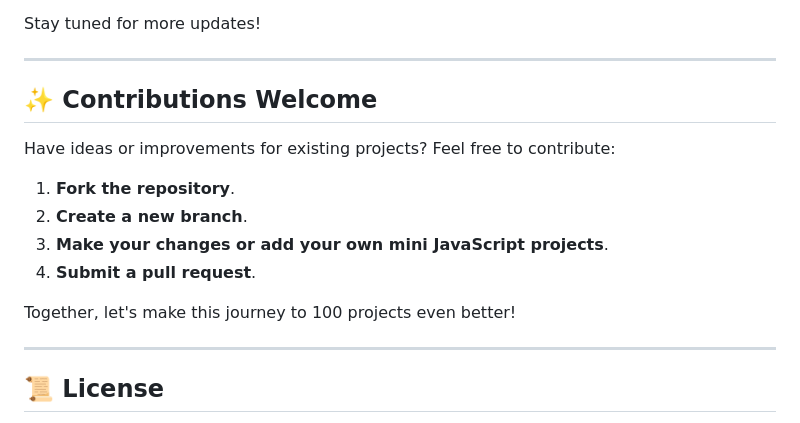
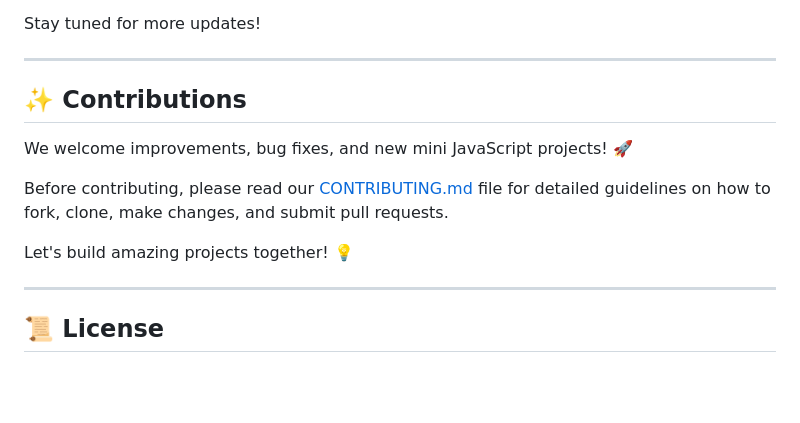
Before and after one commit to faij1207/JavaScript-Project, a Markdown page: README.md, the part around the change. Rendered like a GitHub page; blank space fills up the shorter version.

Commit message:
Revise contributions section in README.md for clarity and encouragement

```diff
--- a/README.md
+++ b/README.md
@@ -90,16 +90,13 @@ Stay tuned for more updates!
 
 ---
 
-## ✨ Contributions Welcome
+## ✨ Contributions
 
-Have ideas or improvements for existing projects? Feel free to contribute:
+We welcome improvements, bug fixes, and new mini JavaScript projects! 🚀
 
-1. **Fork the repository**.
-2. **Create a new branch**.
-3. **Make your changes or add your own mini JavaScript projects**.
-4. **Submit a pull request**.
+Before contributing, please read our [CONTRIBUTING.md](CONTRIBUTING.md) file for detailed guidelines on how to fork, clone, make changes, and submit pull requests.
 
-Together, let's make this journey to 100 projects even better!
+Let's build amazing projects together! 💡
 
 ---
 
```
